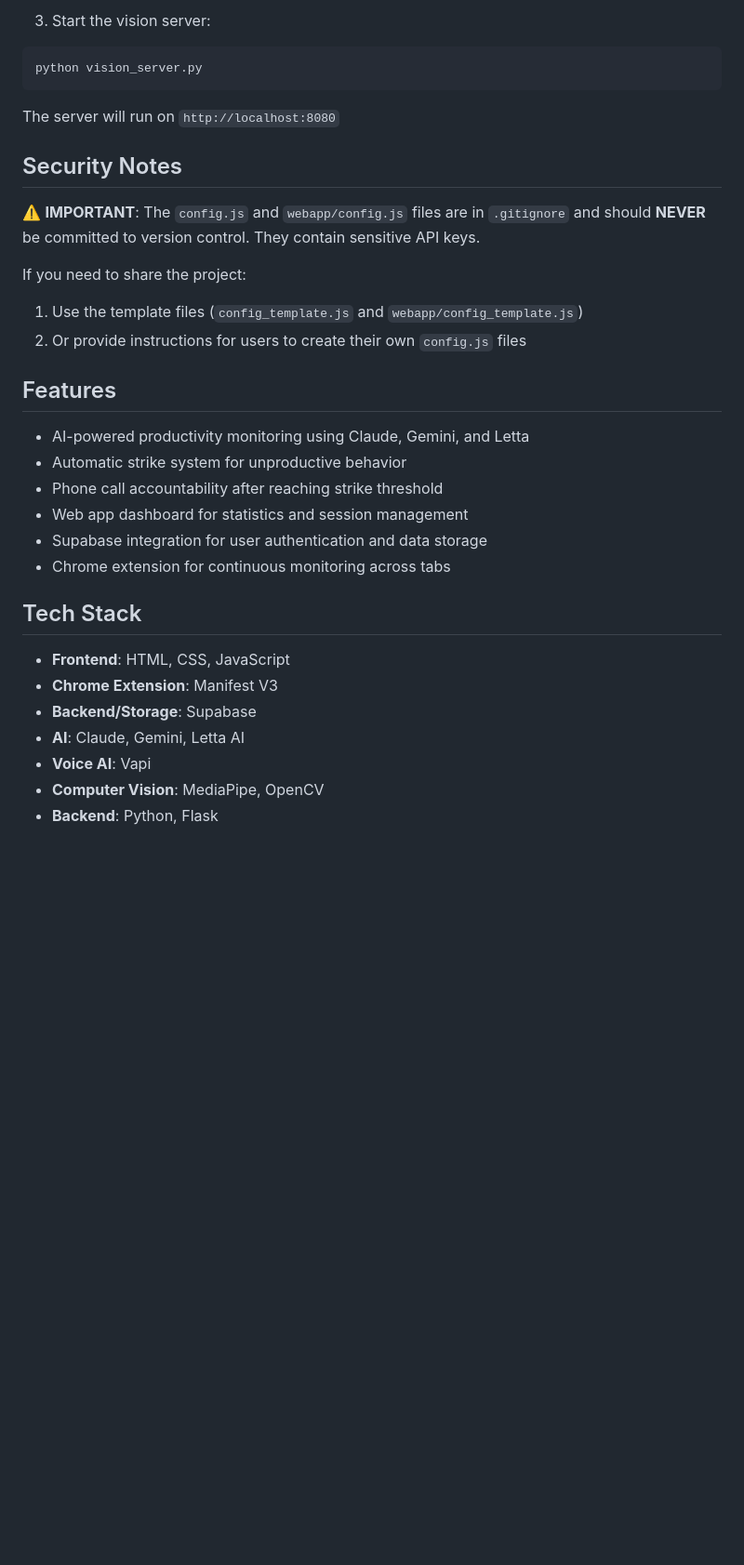
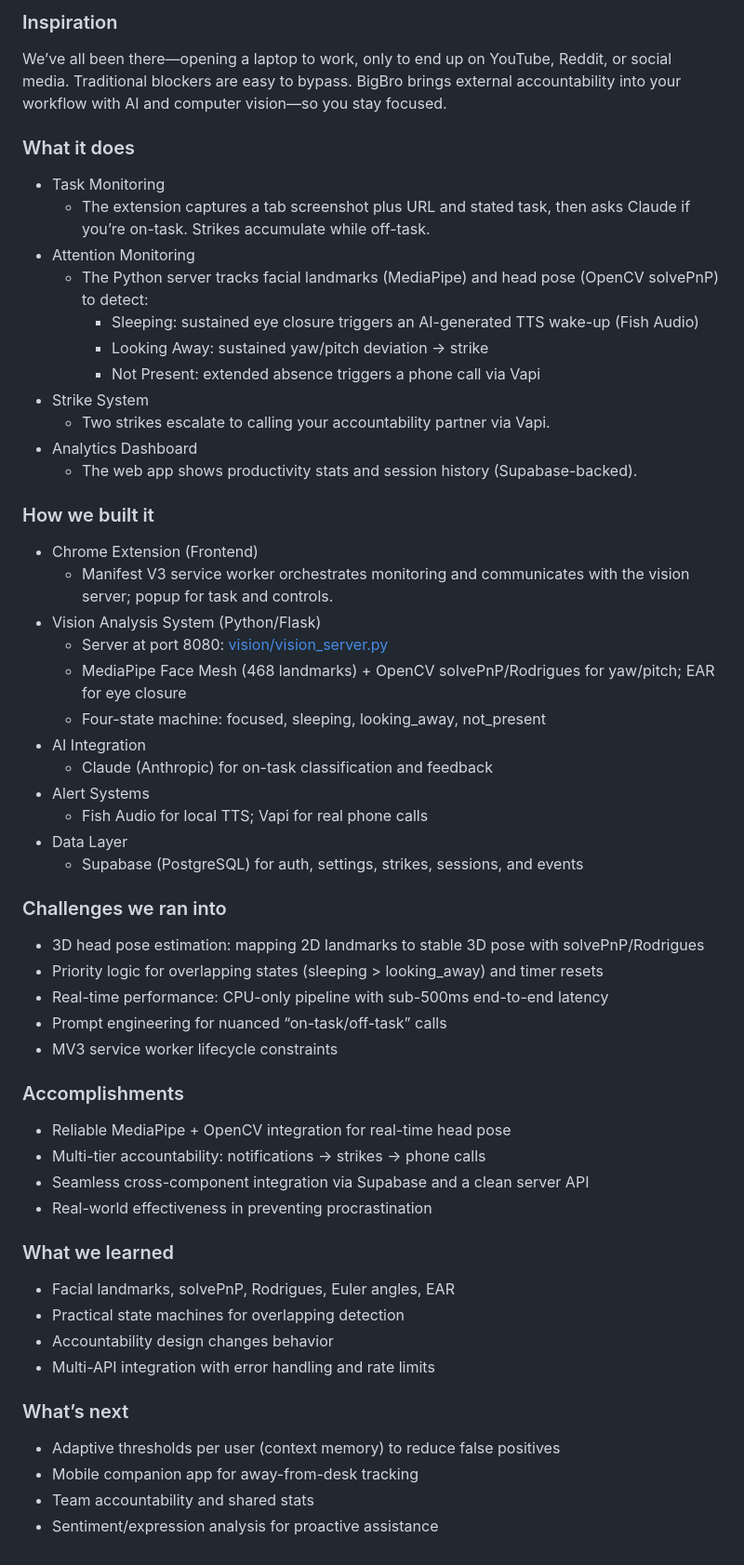
Before and after one commit to smritirangarajan/bigbro, a Markdown page: README.md, the part around the change printed below. Shown: that part at 93% size. Rendered like a GitHub page; blank space fills up the shorter version.

````diff
--- a/README.md
+++ b/README.md
@@ -118,34 +65,55 @@ source venv/bin/activate
 
-3. Start the vision server:
-```bash
-python vision_server.py
-```
+### Inspiration
+We’ve all been there—opening a laptop to work, only to end up on YouTube, Reddit, or social media. Traditional blockers are easy to bypass. BigBro brings external accountability into your workflow with AI and computer vision—so you stay focused.
 
-The server will run on `http://localhost:8080`
+### What it does
+- Task Monitoring
+  - The extension captures a tab screenshot plus URL and stated task, then asks Claude if you’re on-task. Strikes accumulate while off-task.
+- Attention Monitoring
+  - The Python server tracks facial landmarks (MediaPipe) and head pose (OpenCV solvePnP) to detect:
+    - Sleeping: sustained eye closure triggers an AI-generated TTS wake-up (Fish Audio)
+    - Looking Away: sustained yaw/pitch deviation → strike
+    - Not Present: extended absence triggers a phone call via Vapi
+- Strike System
+  - Two strikes escalate to calling your accountability partner via Vapi.
+- Analytics Dashboard
+  - The web app shows productivity stats and session history (Supabase-backed).
 
-## Security Notes
+### How we built it
+- Chrome Extension (Frontend)
+  - Manifest V3 service worker orchestrates monitoring and communicates with the vision server; popup for task and controls.
+- Vision Analysis System (Python/Flask)
+  - Server at port 8080: [vision/vision_server.py](vision/vision_server.py)
+  - MediaPipe Face Mesh (468 landmarks) + OpenCV solvePnP/Rodrigues for yaw/pitch; EAR for eye closure
+  - Four-state machine: focused, sleeping, looking_away, not_present
+- AI Integration
+  - Claude (Anthropic) for on-task classification and feedback
+- Alert Systems
+  - Fish Audio for local TTS; Vapi for real phone calls
+- Data Layer
+  - Supabase (PostgreSQL) for auth, settings, strikes, sessions, and events
 
-⚠️ **IMPORTANT**: The `config.js` and `webapp/config.js` files are in `.gitignore` and should **NEVER** be committed to version control. They contain sensitive API keys.
+### Challenges we ran into
+- 3D head pose estimation: mapping 2D landmarks to stable 3D pose with solvePnP/Rodrigues
+- Priority logic for overlapping states (sleeping > looking_away) and timer resets
+- Real-time performance: CPU-only pipeline with sub-500ms end-to-end latency
+- Prompt engineering for nuanced “on-task/off-task” calls
+- MV3 service worker lifecycle constraints
 
-If you need to share the project:
-1. Use the template files (`config_template.js` and `webapp/config_template.js`)
-2. Or provide instructions for users to create their own `config.js` files
+### Accomplishments
+- Reliable MediaPipe + OpenCV integration for real-time head pose
+- Multi-tier accountability: notifications → strikes → phone calls
+- Seamless cross-component integration via Supabase and a clean server API
+- Real-world effectiveness in preventing procrastination
 
-## Features
+### What we learned
+- Facial landmarks, solvePnP, Rodrigues, Euler angles, EAR
+- Practical state machines for overlapping detection
+- Accountability design changes behavior
+- Multi-API integration with error handling and rate limits
 
-- AI-powered productivity monitoring using Claude, Gemini, and Letta
-- Automatic strike system for unproductive behavior
-- Phone call accountability after reaching strike threshold
-- Web app dashboard for statistics and session management
-- Supabase integration for user authentication and data storage
-- Chrome extension for continuous monitoring across tabs
-
-## Tech Stack
-
-- **Frontend**: HTML, CSS, JavaScript
-- **Chrome Extension**: Manifest V3
-- **Backend/Storage**: Supabase
-- **AI**: Claude, Gemini, Letta AI
-- **Voice AI**: Vapi
-- **Computer Vision**: MediaPipe, OpenCV
-- **Backend**: Python, Flask
+### What’s next
+- Adaptive thresholds per user (context memory) to reduce false positives
+- Mobile companion app for away-from-desk tracking
+- Team accountability and shared stats
+- Sentiment/expression analysis for proactive assistance
````
Also changed, not shown: other parts of README.md (+47 -100 lines), assets/PROJECT_DESCRIPTION.md (added, +97 -0 lines), assets/demo.png (added), 1 other file.
